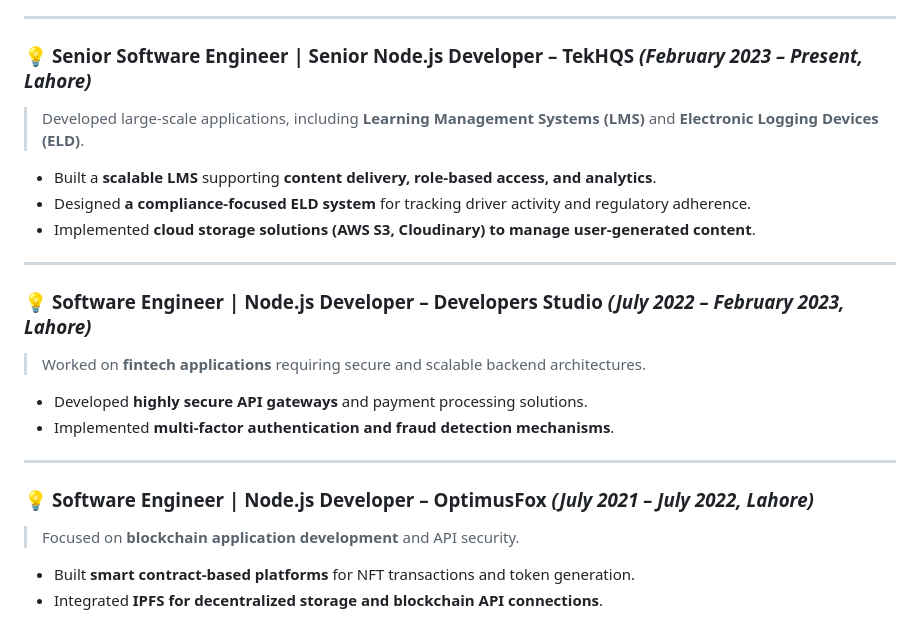
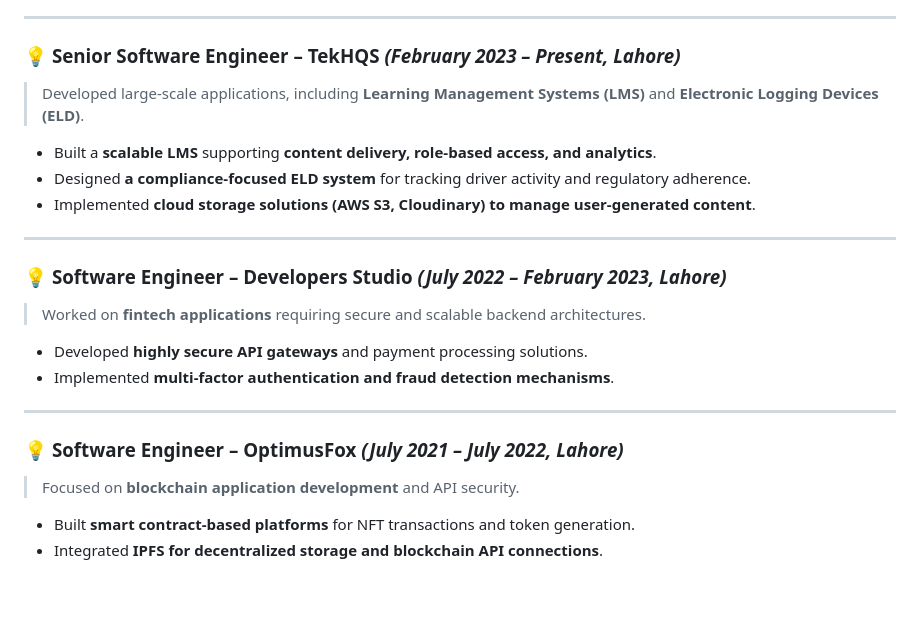
Before and after one commit to x-farzan/x-farzan, a Markdown page: README.md, the part around the change printed below. Drawn GitHub-style; blank space fills up the shorter version.

```diff
--- a/README.md
+++ b/README.md
@@ -40,7 +39,7 @@ I have worked on **high-performance fintech, LMS, ELD, and blockchain applicatio
 
 ---
 
-### 💡 **Senior Software Engineer | Senior Node.js Developer – TekHQS** *(February 2023 – Present, Lahore)*
+### 💡 **Senior Software Engineer – TekHQS** *(February 2023 – Present, Lahore)*
 > Developed large-scale applications, including **Learning Management Systems (LMS)** and **Electronic Logging Devices (ELD)**.
 
 - Built a **scalable LMS** supporting **content delivery, role-based access, and analytics**.
@@ -49,7 +48,7 @@ I have worked on **high-performance fintech, LMS, ELD, and blockchain applicatio
 
 ---
 
-### 💡 **Software Engineer | Node.js Developer – Developers Studio** *(July 2022 – February 2023, Lahore)*
+### 💡 **Software Engineer – Developers Studio** *(July 2022 – February 2023, Lahore)*
 > Worked on **fintech applications** requiring secure and scalable backend architectures.
 
 - Developed **highly secure API gateways** and payment processing solutions.
@@ -57,7 +56,7 @@ I have worked on **high-performance fintech, LMS, ELD, and blockchain applicatio
 
 ---
 
-### 💡 **Software Engineer | Node.js Developer – OptimusFox** *(July 2021 – July 2022, Lahore)*
+### 💡 **Software Engineer – OptimusFox** *(July 2021 – July 2022, Lahore)*
 > Focused on **blockchain application development** and API security.
 
 - Built **smart contract-based platforms** for NFT transactions and token generation.
```
Also changed, not shown: other parts of README.md (+1 -2 lines).
